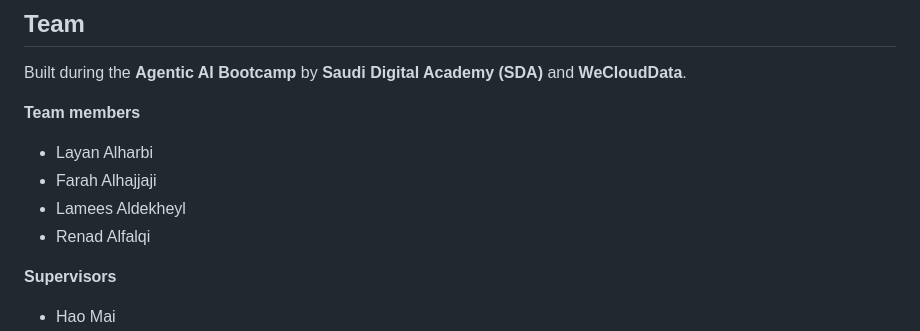
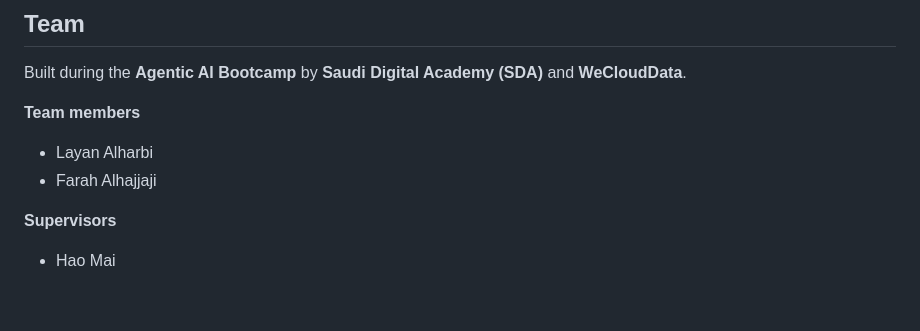
Before and after one commit to Layanharbi9/TELORA, a Markdown page: README.md, the part around the change. Drawn GitHub-style; blank space fills up the shorter version.

Commit message:
Update team members in README
Co-Authored-By: Claude Opus 5.5 <noreply@anthropic.com>

```diff
--- a/README.md
+++ b/README.md
@@ -84,8 +84,6 @@ Built during the **Agentic AI Bootcamp** by **Saudi Digital Academy (SDA)** and
 
 - Layan Alharbi
 - Farah Alhajjaji
-- Lamees Aldekheyl
-- Renad Alfalqi
 
 **Supervisors**
 
```
